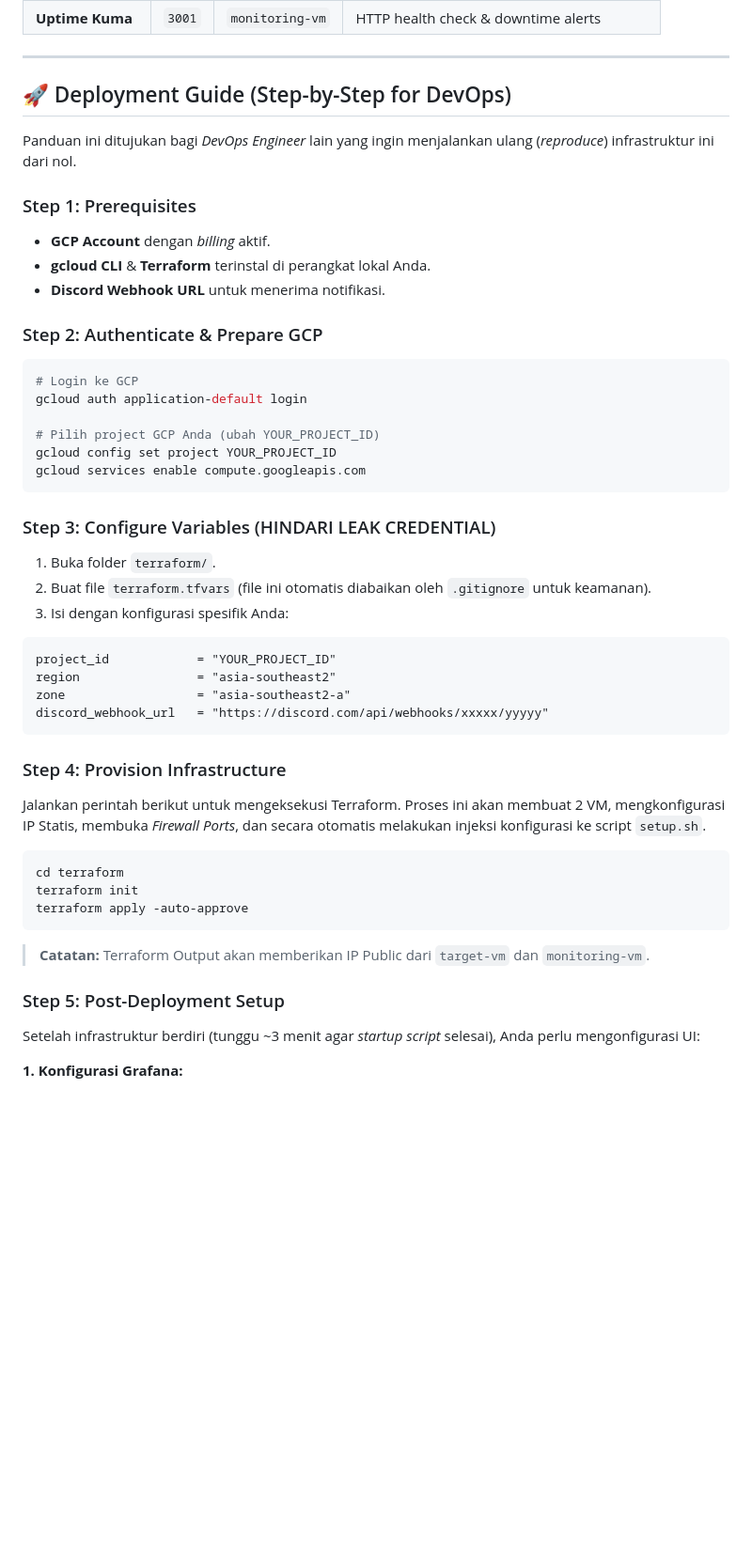
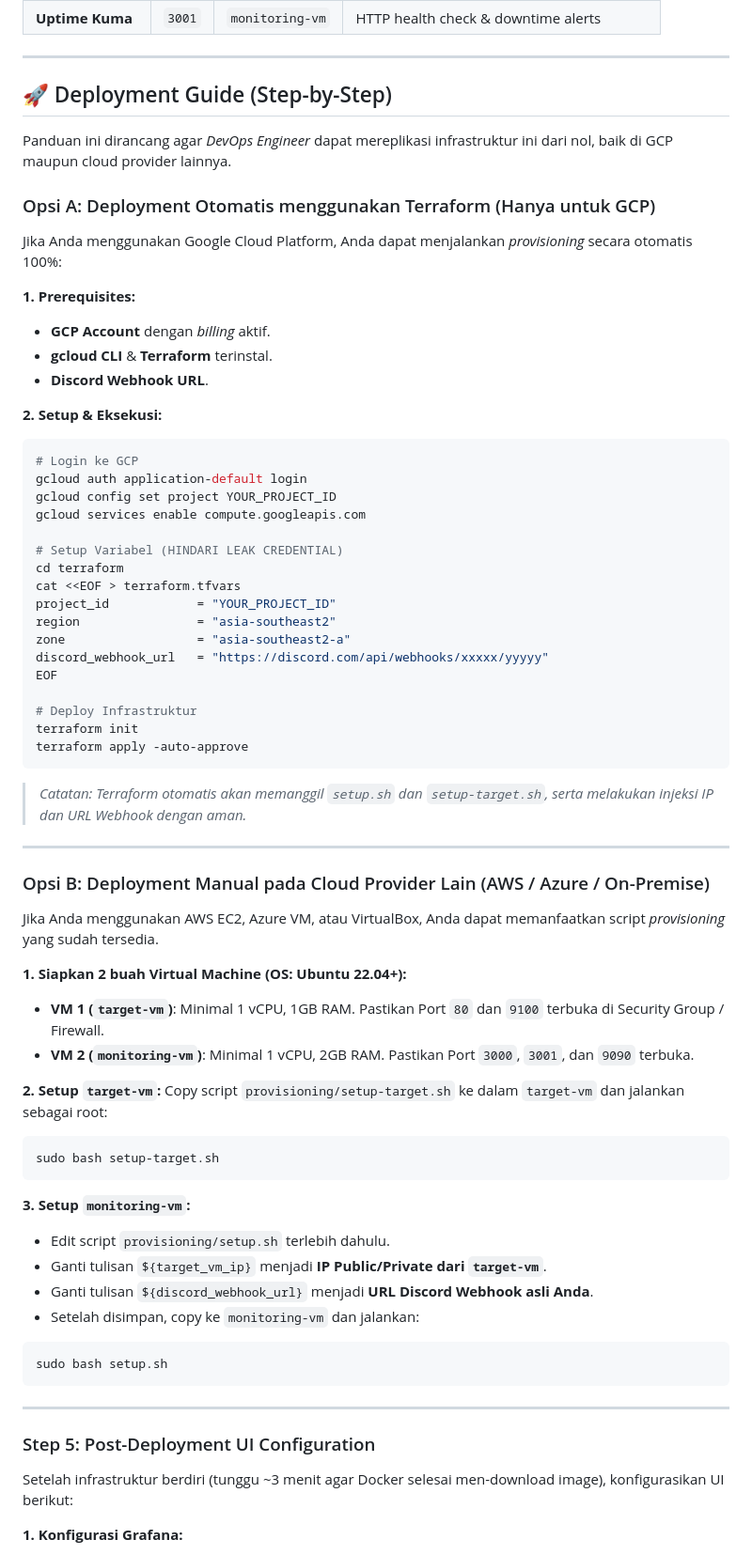
Before and after one commit to Adrian463588/Task5ManageDashboardMonitoring, a Markdown page: README.md, the part around the change printed below. Shown: that part at 94% size. Rendered like a GitHub page; blank space fills up the shorter version.

````diff
--- a/README.md
+++ b/README.md
@@ -62,47 +73,70 @@ Demi menjaga stabilitas saat beban server sedang tinggi (stress test), arsitektu
 
 ---
 
-## 🚀 Deployment Guide (Step-by-Step for DevOps)
+## 🚀 Deployment Guide (Step-by-Step)
 
-Panduan ini ditujukan bagi *DevOps Engineer* lain yang ingin menjalankan ulang (*reproduce*) infrastruktur ini dari nol.
+Panduan ini dirancang agar *DevOps Engineer* dapat mereplikasi infrastruktur ini dari nol, baik di GCP maupun cloud provider lainnya.
 
-### Step 1: Prerequisites
+### Opsi A: Deployment Otomatis menggunakan Terraform (Hanya untuk GCP)
+
+Jika Anda menggunakan Google Cloud Platform, Anda dapat menjalankan *provisioning* secara otomatis 100%:
+
+**1. Prerequisites:**
 - **GCP Account** dengan *billing* aktif.
-- **gcloud CLI** & **Terraform** terinstal di perangkat lokal Anda.
-- **Discord Webhook URL** untuk menerima notifikasi.
+- **gcloud CLI** & **Terraform** terinstal.
+- **Discord Webhook URL**.
 
-### Step 2: Authenticate & Prepare GCP
+**2. Setup & Eksekusi:**
 ```bash
 # Login ke GCP
 gcloud auth application-default login
-
-# Pilih project GCP Anda (ubah YOUR_PROJECT_ID)
 gcloud config set project YOUR_PROJECT_ID
 gcloud services enable compute.googleapis.com
-```
 
-### Step 3: Configure Variables (HINDARI LEAK CREDENTIAL)
-1. Buka folder `terraform/`.
-2. Buat file `terraform.tfvars` (file ini otomatis diabaikan oleh `.gitignore` untuk keamanan).
-3. Isi dengan konfigurasi spesifik Anda:
-```hcl
+# Setup Variabel (HINDARI LEAK CREDENTIAL)
+cd terraform
+cat <<EOF > terraform.tfvars
 project_id            = "YOUR_PROJECT_ID"
 region                = "asia-southeast2"
 zone                  = "asia-southeast2-a"
 discord_webhook_url   = "https://discord.com/api/webhooks/xxxxx/yyyyy"
-```
+EOF
 
-### Step 4: Provision Infrastructure
-Jalankan perintah berikut untuk mengeksekusi Terraform. Proses ini akan membuat 2 VM, mengkonfigurasi IP Statis, membuka *Firewall Ports*, dan secara otomatis melakukan injeksi konfigurasi ke script `setup.sh`.
-```bash
-cd terraform
+# Deploy Infrastruktur
 terraform init
 terraform apply -auto-approve
 ```
-> **Catatan:** Terraform Output akan memberikan IP Public dari `target-vm` dan `monitoring-vm`.
+> *Catatan: Terraform otomatis akan memanggil `setup.sh` dan `setup-target.sh`, serta melakukan injeksi IP dan URL Webhook dengan aman.*
 
-### Step 5: Post-Deployment Setup
-Setelah infrastruktur berdiri (tunggu ~3 menit agar *startup script* selesai), Anda perlu mengonfigurasi UI:
+---
+
+### Opsi B: Deployment Manual pada Cloud Provider Lain (AWS / Azure / On-Premise)
+
+Jika Anda menggunakan AWS EC2, Azure VM, atau VirtualBox, Anda dapat memanfaatkan script *provisioning* yang sudah tersedia.
+
+**1. Siapkan 2 buah Virtual Machine (OS: Ubuntu 22.04+):**
+- **VM 1 (`target-vm`)**: Minimal 1 vCPU, 1GB RAM. Pastikan Port `80` dan `9100` terbuka di Security Group / Firewall.
+- **VM 2 (`monitoring-vm`)**: Minimal 1 vCPU, 2GB RAM. Pastikan Port `3000`, `3001`, dan `9090` terbuka.
+
+**2. Setup `target-vm`:**
+Copy script `provisioning/setup-target.sh` ke dalam `target-vm` dan jalankan sebagai root:
+```bash
+sudo bash setup-target.sh
+```
+
+**3. Setup `monitoring-vm`:**
+- Edit script `provisioning/setup.sh` terlebih dahulu.
+- Ganti tulisan `${target_vm_ip}` menjadi **IP Public/Private dari `target-vm`**.
+- Ganti tulisan `${discord_webhook_url}` menjadi **URL Discord Webhook asli Anda**.
+- Setelah disimpan, copy ke `monitoring-vm` dan jalankan:
+```bash
+sudo bash setup.sh
+```
+
+---
+
+### Step 5: Post-Deployment UI Configuration
+Setelah infrastruktur berdiri (tunggu ~3 menit agar Docker selesai men-download image), konfigurasikan UI berikut:
 
 **1. Konfigurasi Grafana:**
 - Buka `http://<MONITORING_VM_IP>:3000` (User: `admin` / Pass: `admin123`)
````
Also changed, not shown: other parts of README.md (+30 -15 lines), img/GrafanaDashboard.png (added), img/PrometheusAlert.png (added), img/UptimeKumaDashboard.png (added).
